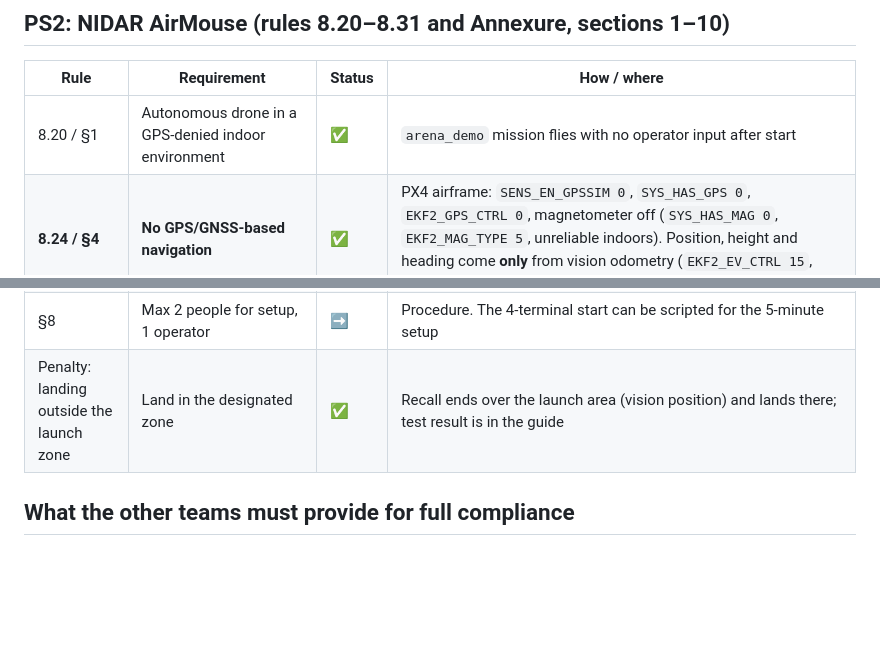
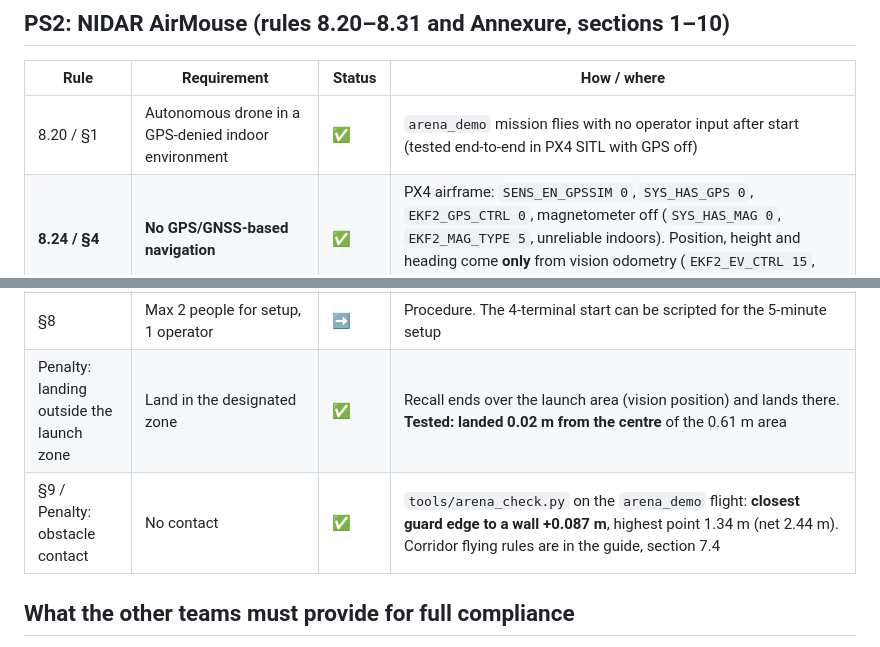
Before and after one commit to abhyudaysaksena06/nidar-airmouse-obstacle-avoidance, a Markdown page: docs/RULEBOOK_COMPLIANCE.md, 2 parts joined by grey strips. Drawn GitHub-style; blank space fills up the shorter version.

```diff
--- a/docs/RULEBOOK_COMPLIANCE.md
+++ b/docs/RULEBOOK_COMPLIANCE.md
@@ -24,7 +24,7 @@ and the ROS 2 nodes.
 
 | Rule | Requirement | Status | How / where |
 |---|---|---|---|
-| 8.20 / §1 | Autonomous drone in a GPS-denied indoor environment | ✅ | `arena_demo` mission flies with no operator input after start |
+| 8.20 / §1 | Autonomous drone in a GPS-denied indoor environment | ✅ | `arena_demo` mission flies with no operator input after start (tested end-to-end in PX4 SITL with GPS off) |
 | **8.24 / §4** | **No GPS/GNSS-based navigation** | ✅ | PX4 airframe: `SENS_EN_GPSSIM 0`, `SYS_HAS_GPS 0`, `EKF2_GPS_CTRL 0`, magnetometer off (`SYS_HAS_MAG 0`, `EKF2_MAG_TYPE 5`, unreliable indoors). Position, height and heading come **only** from vision odometry (`EKF2_EV_CTRL 15`, `EKF2_HGT_REF 3`). The Gazebo model has **no GNSS sensor** |
 | 8.24 | (how PX4 gets position) | ✅ / 🔧 | `nidar_control/ev_bridge` publishes `/fmu/in/vehicle_visual_odometry`. Sim: Gazebo pose stands in for SLAM. **Real drone: feed the SLAM pose (e.g. RPLIDAR SLAM) into the same node with `-p odom_topic:=<slam odometry>`** |
 | 8.21 / §1 | Enter and exit through the **same** designated point | ✅ | Recall retraces the breadcrumbs of the flown path and leaves through the entry; `arena_demo` always ends this way |
@@ -45,7 +45,8 @@ and the ROS 2 nodes.
 | §4 | No FPV goggles or extra viewing devices; supervise only through the GCS | ➡️ | Procedure: all viewing on the one GCS screen |
 | 8.25–8.27, §5, §6 | 2D map, survivor detection, grid tagging, live camera on the GCS | ➡️ | Not controls work. Hooks provided: camera `/camera/image_raw`, lidar `/scan`, ToF and ultrasonic topics in simulation; `/nidar/mission_status` (JSON: state, progress, position from launch, battery, fail-safe reason, inside-fence) for the GCS display |
 | §8 | Max 2 people for setup, 1 operator | ➡️ | Procedure. The 4-terminal start can be scripted for the 5-minute setup |
-| Penalty: landing outside the launch zone | Land in the designated zone | ✅ | Recall ends over the launch area (vision position) and lands there; test result is in the guide |
+| Penalty: landing outside the launch zone | Land in the designated zone | ✅ | Recall ends over the launch area (vision position) and lands there. **Tested: landed 0.02 m from the centre** of the 0.61 m area |
+| §9 / Penalty: obstacle contact | No contact | ✅ | `tools/arena_check.py` on the `arena_demo` flight: **closest guard edge to a wall +0.087 m**, highest point 1.34 m (net 2.44 m). Corridor flying rules are in the guide, section 7.4 |
 
 ## What the other teams must provide for full compliance
 
```
Also changed, not shown: docs/CONTROLS_GUIDE.md (+37 -13 lines), docs/images/arena_track.png (added), docs/images/rviz_display.png, 4 other files.
